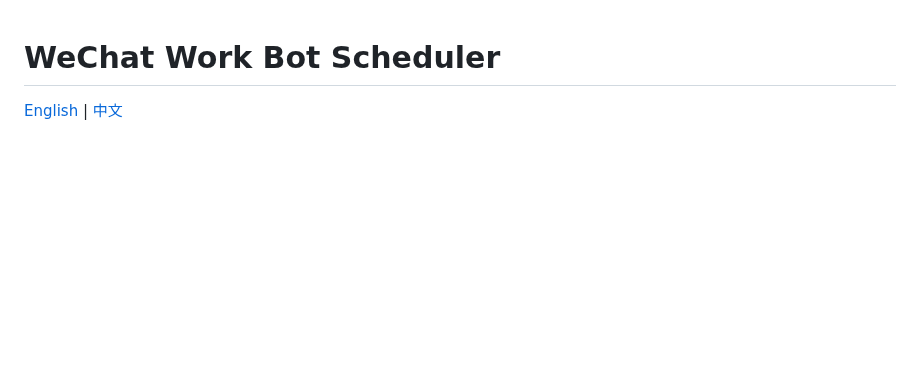
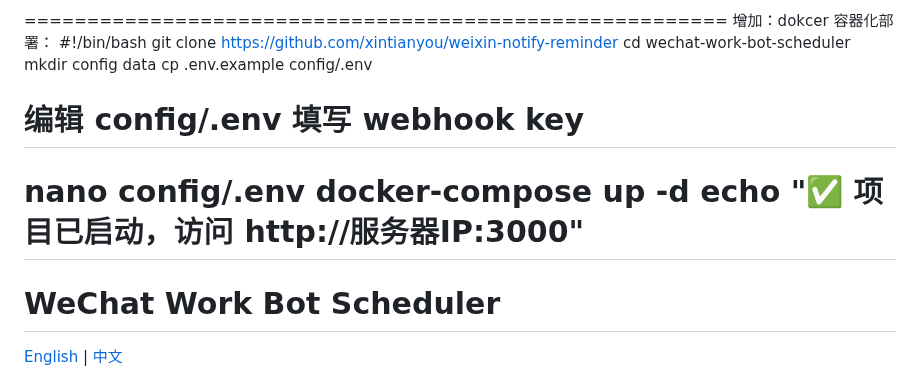
Before and after one commit to leangjia/weixin-notify-reminder, a Markdown page: README.md, the part around the change. Drawn GitHub-style; blank space fills up the shorter version.

Commit message:
Update README.md
增加：docker容器化部署方法。

```diff
--- a/README.md
+++ b/README.md
@@ -1,3 +1,15 @@
+========================================================
+增加：dokcer 容器化部署：
+#!/bin/bash
+git clone https://github.com/xintianyou/weixin-notify-reminder
+cd wechat-work-bot-scheduler
+mkdir config data
+cp .env.example config/.env
+# 编辑 config/.env 填写 webhook key
+nano config/.env
+docker-compose up -d
+echo "✅ 项目已启动，访问 http://服务器IP:3000"
+========================================================
 # WeChat Work Bot Scheduler
 
 [English](#english) | [中文](#中文)
```
